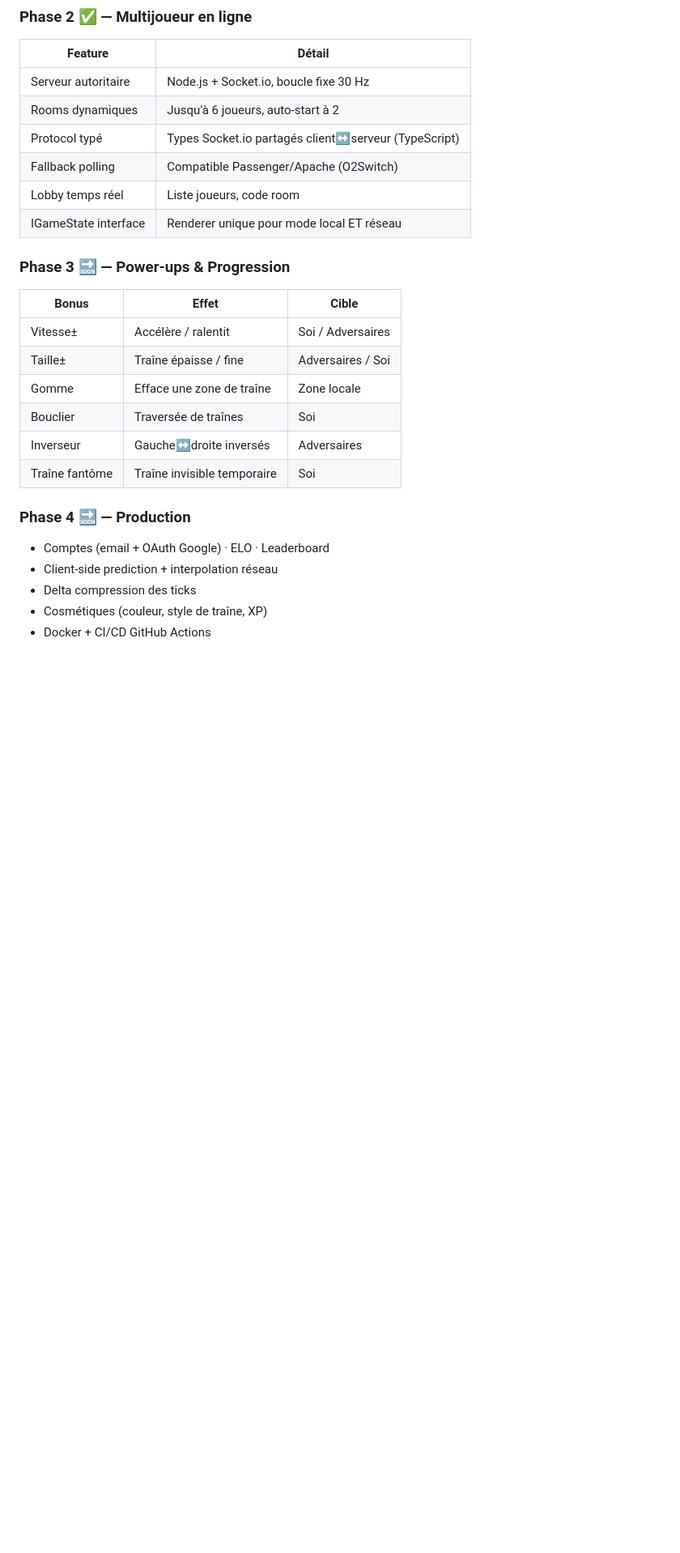
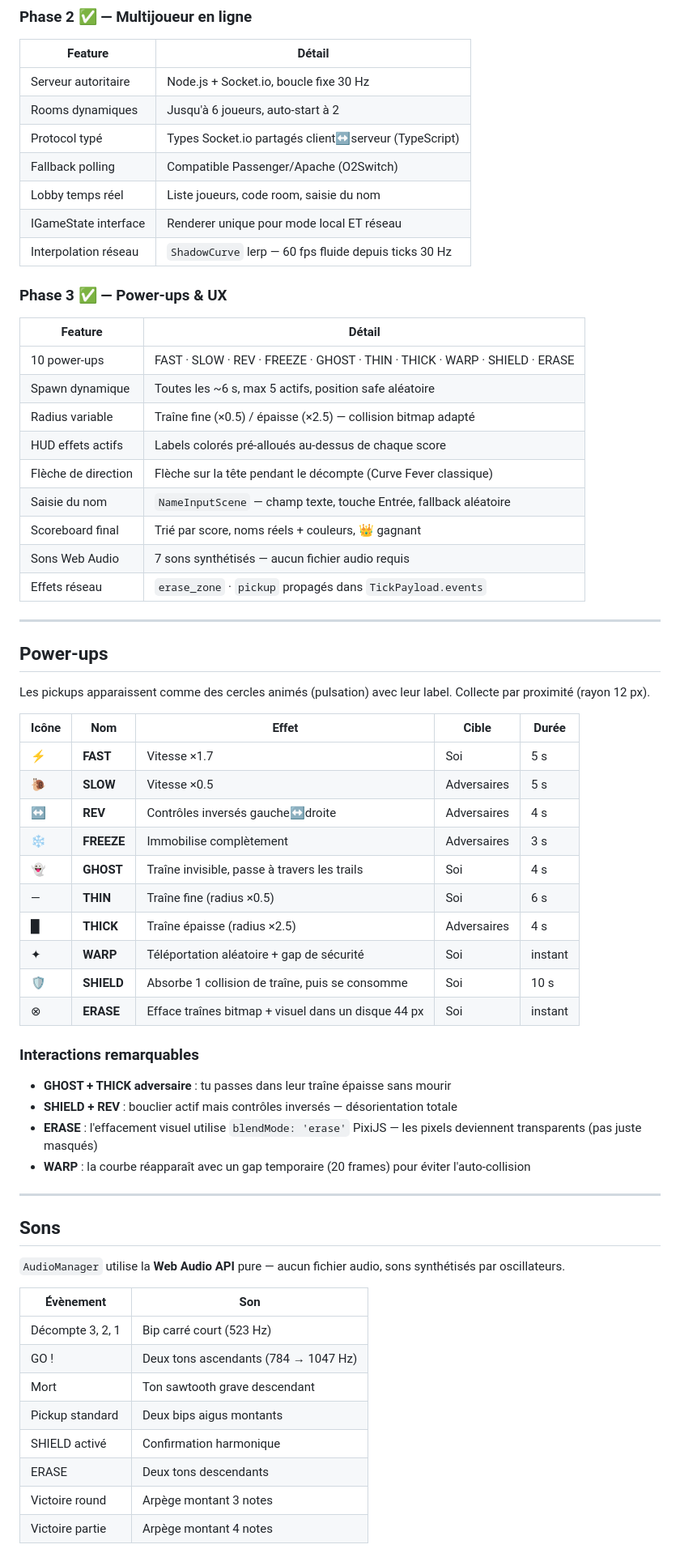
Before and after one commit to artkabis/crazycurve, a Markdown page: README.md, the part around one of its changes. Shown at 81% size. GitHub-like rendering; blank space fills up the shorter version.

Commit message:
docs: update README — Phase 3 complete (power-ups, HUD, audio, interpolation)
https://claude.ai/code/session_01TXjXQuZriD3hXxaSdf41AE

```diff
--- a/README.md
+++ b/README.md
@@ -124,24 +140,64 @@ check(x, y)      → lecture 1 pixel → collision instantanée
 | Rooms dynamiques | Jusqu'à 6 joueurs, auto-start à 2 |
 | Protocol typé | Types Socket.io partagés client↔serveur (TypeScript) |
 | Fallback polling | Compatible Passenger/Apache (O2Switch) |
-| Lobby temps réel | Liste joueurs, code room |
+| Lobby temps réel | Liste joueurs, code room, saisie du nom |
 | IGameState interface | Renderer unique pour mode local ET réseau |
+| Interpolation réseau | `ShadowCurve` lerp — 60 fps fluide depuis ticks 30 Hz |
 
-### Phase 3 🔜 — Power-ups & Progression
+### Phase 3 ✅ — Power-ups & UX
 
-| Bonus | Effet | Cible |
-|---|---|---|
-| Vitesse± | Accélère / ralentit | Soi / Adversaires |
-| Taille± | Traîne épaisse / fine | Adversaires / Soi |
-| Gomme | Efface une zone de traîne | Zone locale |
-| Bouclier | Traversée de traînes | Soi |
-| Inverseur | Gauche↔droite inversés | Adversaires |
-| Traîne fantôme | Traîne invisible temporaire | Soi |
+| Feature | Détail |
+|---|---|
+| 10 power-ups | FAST · SLOW · REV · FREEZE · GHOST · THIN · THICK · WARP · SHIELD · ERASE |
+| Spawn dynamique | Toutes les ~6 s, max 5 actifs, position safe aléatoire |
+| Radius variable | Traîne fine (×0.5) / épaisse (×2.5) — collision bitmap adapté |
+| HUD effets actifs | Labels colorés pré-alloués au-dessus de chaque score |
+| Flèche de direction | Flèche sur la tête pendant le décompte (Curve Fever classique) |
+| Saisie du nom | `NameInputScene` — champ texte, touche Entrée, fallback aléatoire |
+| Scoreboard final | Trié par score, noms réels + couleurs, 👑 gagnant |
+| Sons Web Audio | 7 sons synthétisés — aucun fichier audio requis |
+| Effets réseau | `erase_zone` · `pickup` propagés dans `TickPayload.events` |
 
-### Phase 4 🔜 — Production
+---
 
-- Comptes (email + OAuth Google) · ELO · Leaderboard
-- Client-side prediction + interpolation réseau
-- Delta compression des ticks
-- Cosmétiques (couleur, style de traîne, XP)
-- Docker + CI/CD GitHub Actions
+## Power-ups
+
+Les pickups apparaissent comme des cercles animés (pulsation) avec leur label. Collecte par proximité (rayon 12 px).
+
+| Icône | Nom | Effet | Cible | Durée |
+|---|---|---|---|---|
+| ⚡ | **FAST** | Vitesse ×1.7 | Soi | 5 s |
+| 🐌 | **SLOW** | Vitesse ×0.5 | Adversaires | 5 s |
+| ↔ | **REV** | Contrôles inversés gauche↔droite | Adversaires | 4 s |
+| ❄ | **FREEZE** | Immobilise complètement | Adversaires | 3 s |
+| 👻 | **GHOST** | Traîne invisible, passe à travers les trails | Soi | 4 s |
+| — | **THIN** | Traîne fine (radius ×0.5) | Soi | 6 s |
+| █ | **THICK** | Traîne épaisse (radius ×2.5) | Adversaires | 4 s |
+| ✦ | **WARP** | Téléportation aléatoire + gap de sécurité | Soi | instant |
+| 🛡 | **SHIELD** | Absorbe 1 collision de traîne, puis se consomme | Soi | 10 s |
+| ⊗ | **ERASE** | Efface traînes bitmap + visuel dans un disque 44 px | Soi | instant |
+
+### Interactions remarquables
+
+- **GHOST + THICK adversaire** : tu passes dans leur traîne épaisse sans mourir
+- **SHIELD + REV** : bouclier actif mais contrôles inversés — désorientation totale
+- **ERASE** : l'effacement visuel utilise `blendMode: 'erase'` PixiJS — les pixels deviennent transparents (pas juste masqués)
+- **WARP** : la courbe réapparaît avec un gap temporaire (20 frames) pour éviter l'auto-collision
+
+---
+
+## Sons
+
+`AudioManager` utilise la **Web Audio API** pure — aucun fichier audio, sons synthétisés par oscillateurs.
+
+| Évènement | Son |
+|---|---|
+| Décompte 3, 2, 1 | Bip carré court (523 Hz) |
+| GO ! | Deux tons ascendants (784 → 1047 Hz) |
+| Mort | Ton sawtooth grave descendant |
+| Pickup standard | Deux bips aigus montants |
+| SHIELD activé | Confirmation harmonique |
+| ERASE | Deux tons descendants |
+| Victoire round | Arpège montant 3 notes |
+| Victoire partie | Arpège montant 4 notes |
+
```
Also changed, not shown: other parts of README.md (+104 -62 lines).
